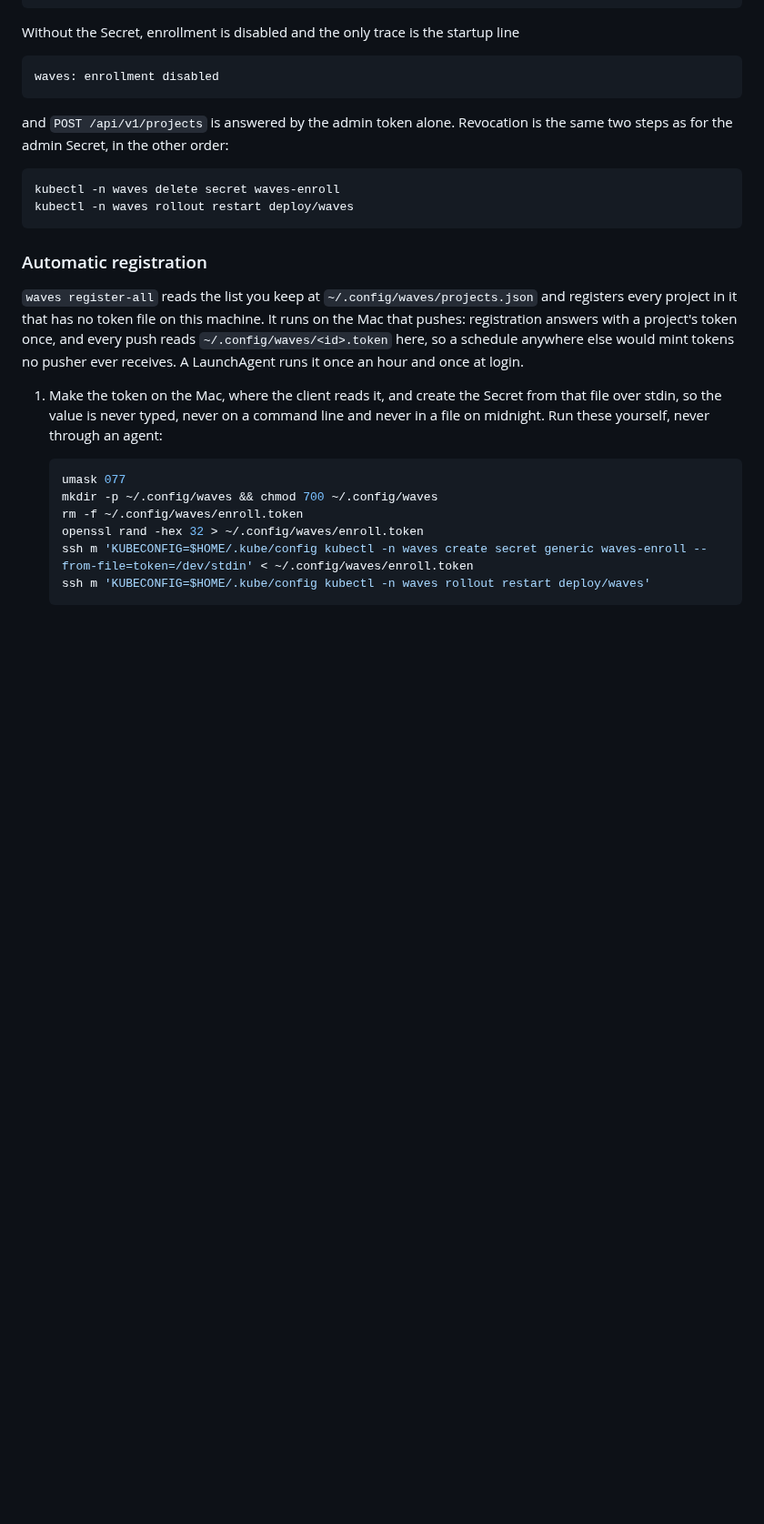
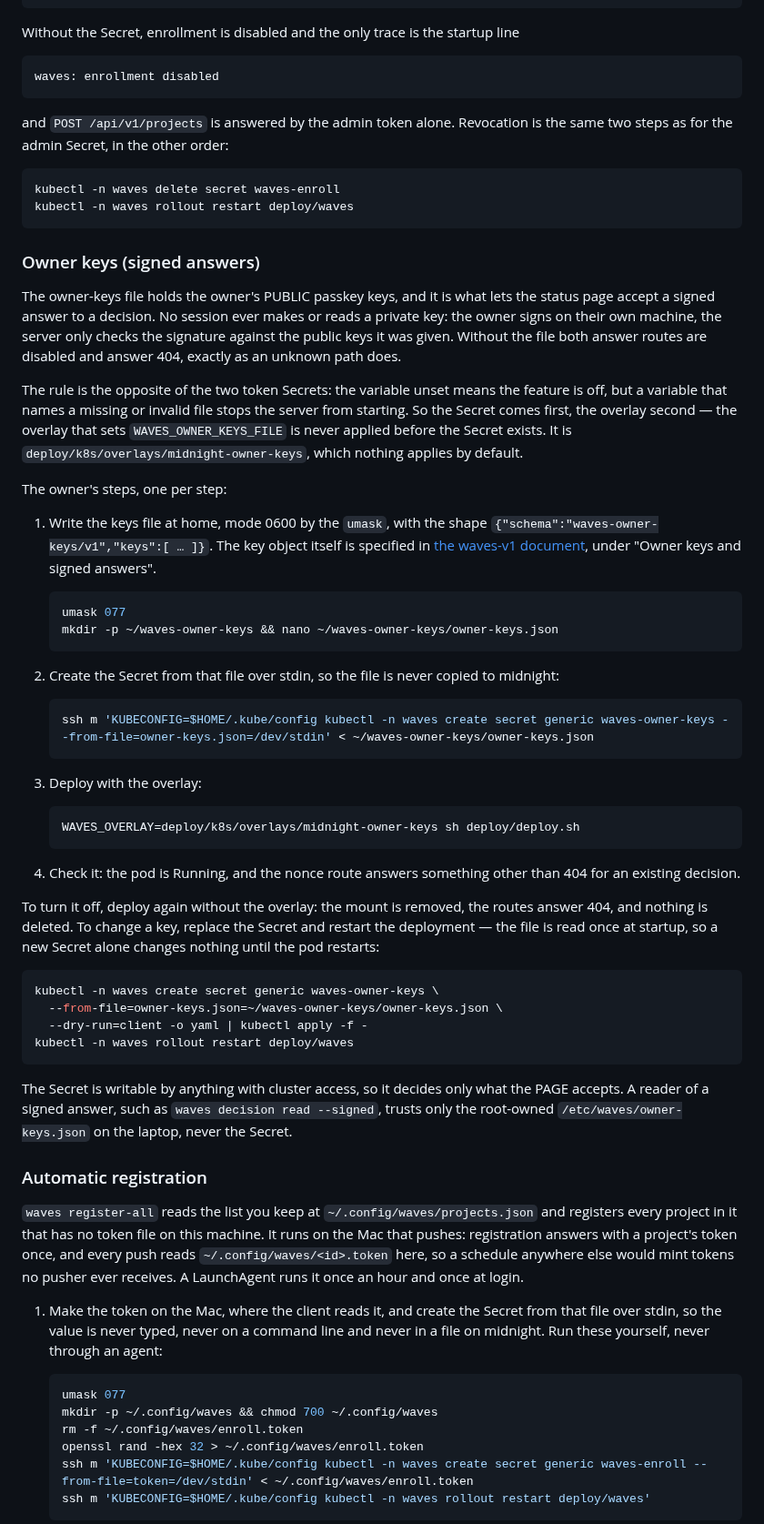
Before and after one commit to martinkrakowski/waves, a Markdown page: deploy/README.md, the part around the change. Shown at 91% size. Rendered like a GitHub page; blank space fills up the shorter version.

Commit message:
docs(deploy): document the owner-keys Secret and its overlay

````diff
--- a/deploy/README.md
+++ b/deploy/README.md
@@ -235,6 +235,67 @@ kubectl -n waves delete secret waves-enroll
 kubectl -n waves rollout restart deploy/waves
 ```
 
+### Owner keys (signed answers)
+
+The owner-keys file holds the owner's PUBLIC passkey keys, and it is what lets
+the status page accept a signed answer to a decision. No session ever makes or
+reads a private key: the owner signs on their own machine, the server only
+checks the signature against the public keys it was given. Without the file
+both answer routes are disabled and answer 404, exactly as an unknown path
+does.
+
+The rule is the opposite of the two token Secrets: the variable unset means the
+feature is off, but a variable that names a missing or invalid file stops the
+server from starting. So the Secret comes first, the overlay second — the
+overlay that sets `WAVES_OWNER_KEYS_FILE` is never applied before the Secret
+exists. It is `deploy/k8s/overlays/midnight-owner-keys`, which nothing applies
+by default.
+
+The owner's steps, one per step:
+
+1. Write the keys file at home, mode 0600 by the `umask`, with the shape
+   `{"schema":"waves-owner-keys/v1","keys":[ … ]}`. The key object itself is
+   specified in [the waves-v1 document](../docs/waves-v1.md), under
+   "Owner keys and signed answers".
+
+   ```sh
+   umask 077
+   mkdir -p ~/waves-owner-keys && nano ~/waves-owner-keys/owner-keys.json
+   ```
+
+2. Create the Secret from that file over stdin, so the file is never copied to
+   midnight:
+
+   ```sh
+   ssh m 'KUBECONFIG=$HOME/.kube/config kubectl -n waves create secret generic waves-owner-keys --from-file=owner-keys.json=/dev/stdin' < ~/waves-owner-keys/owner-keys.json
+   ```
+
+3. Deploy with the overlay:
+
+   ```sh
+   WAVES_OVERLAY=deploy/k8s/overlays/midnight-owner-keys sh deploy/deploy.sh
+   ```
+
+4. Check it: the pod is Running, and the nonce route answers something other
+   than 404 for an existing decision.
+
+To turn it off, deploy again without the overlay: the mount is removed, the
+routes answer 404, and nothing is deleted. To change a key, replace the Secret
+and restart the deployment — the file is read once at startup, so a new Secret
+alone changes nothing until the pod restarts:
+
+```sh
+kubectl -n waves create secret generic waves-owner-keys \
+  --from-file=owner-keys.json=~/waves-owner-keys/owner-keys.json \
+  --dry-run=client -o yaml | kubectl apply -f -
+kubectl -n waves rollout restart deploy/waves
+```
+
+The Secret is writable by anything with cluster access, so it decides only what
+the PAGE accepts. A reader of a signed answer, such as
+`waves decision read --signed`, trusts only the root-owned
+`/etc/waves/owner-keys.json` on the laptop, never the Secret.
+
 ### Automatic registration
 
 `waves register-all` reads the list you keep at `~/.config/waves/projects.json`
````
